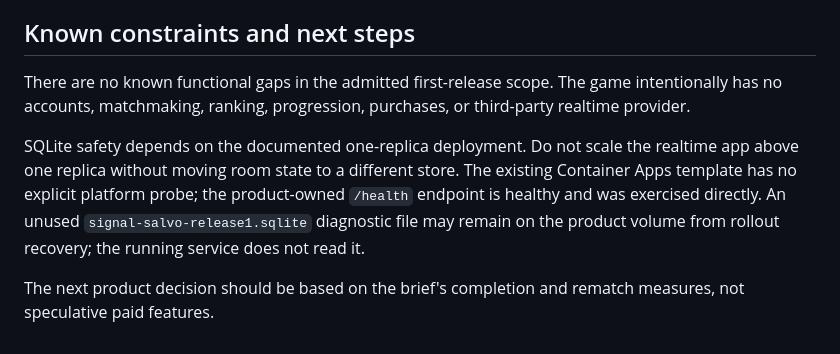
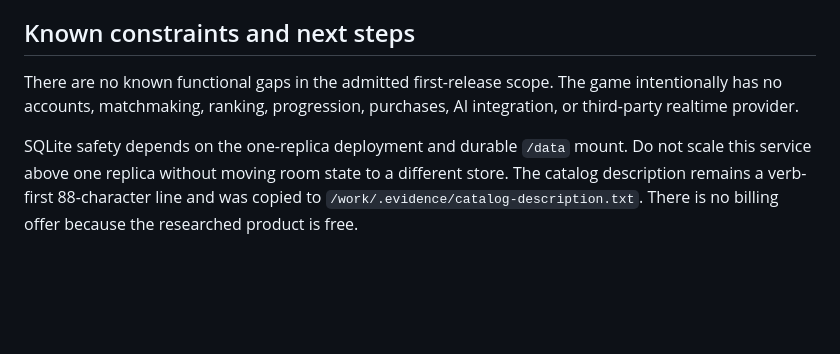
Before and after one commit to B-Divyesh/sf-signal-salvo, a Markdown page: .factory/handoff.md, the part around one of its changes. Drawn GitHub-style; blank space fills up the shorter version.

```diff
--- a/.factory/handoff.md
+++ b/.factory/handoff.md
@@ -99,8 +80,6 @@ All findings found in the repository and earlier evidence are closed:
 
 ## Known constraints and next steps
 
-There are no known functional gaps in the admitted first-release scope. The game intentionally has no accounts, matchmaking, ranking, progression, purchases, or third-party realtime provider.
+There are no known functional gaps in the admitted first-release scope. The game intentionally has no accounts, matchmaking, ranking, progression, purchases, AI integration, or third-party realtime provider.
 
-SQLite safety depends on the documented one-replica deployment. Do not scale the realtime app above one replica without moving room state to a different store. The existing Container Apps template has no explicit platform probe; the product-owned `/health` endpoint is healthy and was exercised directly. An unused `signal-salvo-release1.sqlite` diagnostic file may remain on the product volume from rollout recovery; the running service does not read it.
-
-The next product decision should be based on the brief's completion and rematch measures, not speculative paid features.
+SQLite safety depends on the one-replica deployment and durable `/data` mount. Do not scale this service above one replica without moving room state to a different store. The catalog description remains a verb-first 88-character line and was copied to `/work/.evidence/catalog-description.txt`. There is no billing offer because the researched product is free.
```
Also changed, not shown: other parts of .factory/handoff.md (+52 -71 lines).
